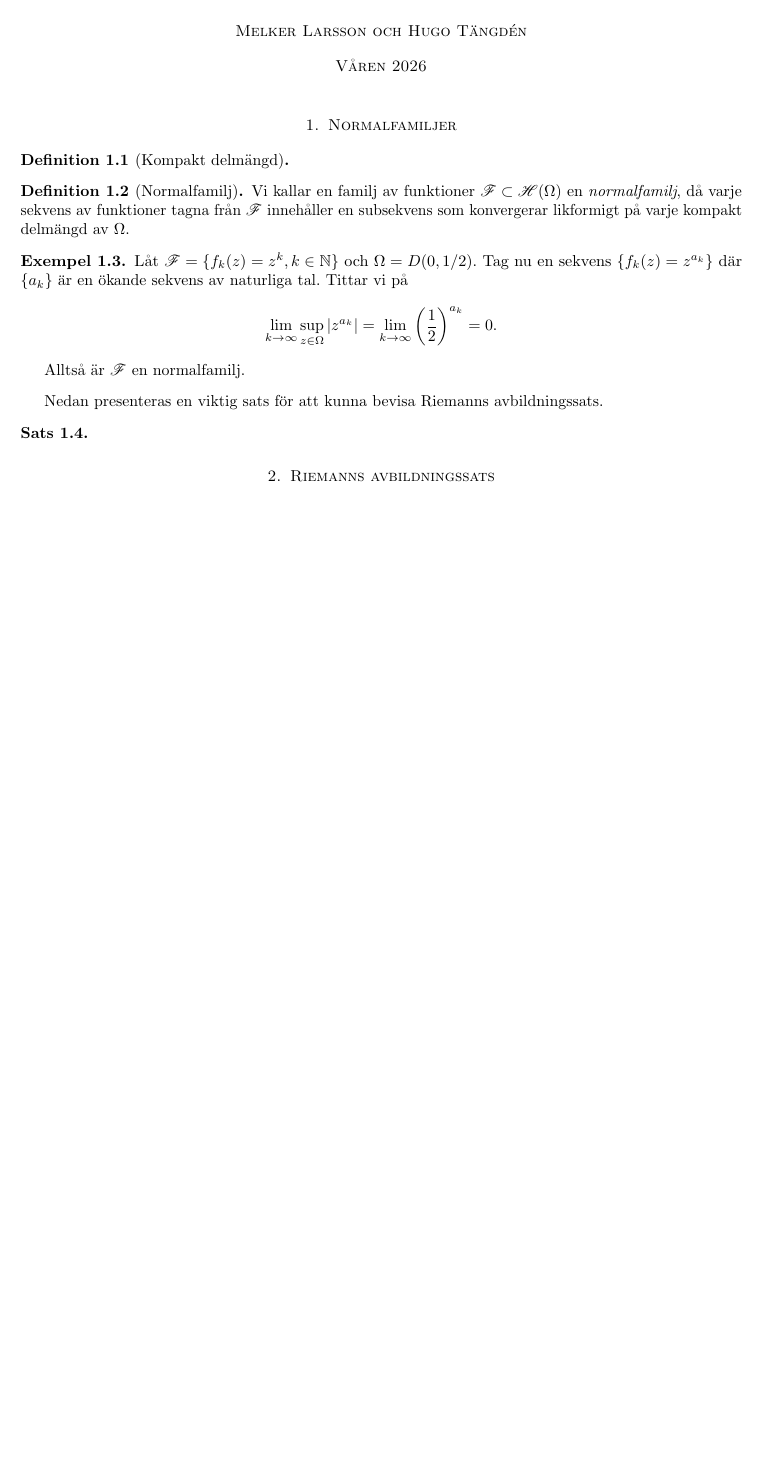
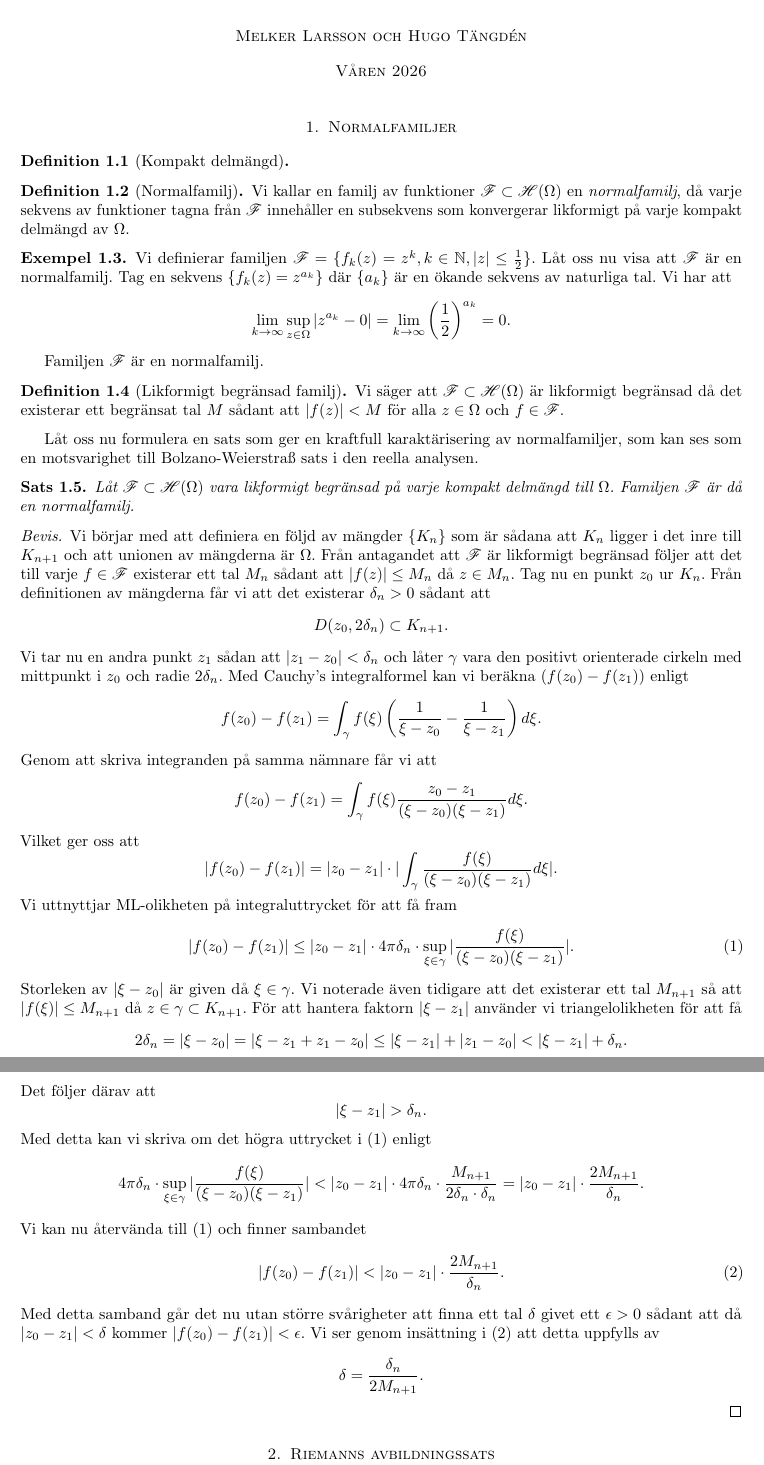
Before and after one commit to melkerlarsson/riemann_mapping, a LaTeX document (main.tex, which reads normalfamilj.tex): part of the page before the commit and two parts of pages 1 and 2 of 2 after it, the two joined at a grey line, cut so that both start at the same text, the shorter picture padded with empty space. Compiled offline with pdfLaTeX.

Commit message:
första halvan normalfamiljsbevis

```diff
--- a/normalfamilj.tex
+++ b/normalfamilj.tex
@@ -8,18 +8,66 @@
 \end{definition}
 
 \begin{example}
-	Låt $\F = \{ f_k(z) = z^k, k \in \mathbb{N}\} $ och $\Omega = D(0, 1/2)$. Tag nu en sekvens $\{ f_k(z) = z^{a_k} \}$ där $\{a_k\}$ är en ökande sekvens av naturliga tal. Tittar vi på
+    Vi definierar familjen $\F = \{ f_k(z) = z^k, k \in \mathbb{N}, \vert z \vert \le \frac{1}{2}\}$. Låt oss nu visa att $\F$ är en normalfamilj. Tag en sekvens $\{ f_k(z) = z^{a_k} \}$ där $\{a_k\}$ är en ökande sekvens av naturliga tal. Vi har att
 	\begin{equation*}
-		\lim_{k \to \infty} \sup_{z \in \Omega} \vert z^{a_k} \vert =  \lim_{k \to \infty} \left(\frac{1}{2}\right)^{a_k} = 0.
+		\lim_{k \to \infty} \sup_{z \in \Omega} \vert z^{a_k} - 0 \vert =  \lim_{k \to \infty} \left(\frac{1}{2}\right)^{a_k} = 0.
 	\end{equation*}
 
-	Alltså är $\F$ en normalfamilj.
+    Familjen $\F$ är en normalfamilj.
 \end{example}
 
+\begin{definition}[Likformigt begränsad familj]
+    Vi säger att $\F \subset \H(\Omega)$ är likformigt begränsad då det existerar ett begränsat tal $M$ sådant att $\vert f(z) \vert < M$ för alla $z \in \Omega$ och $f \in \F$.
+\end{definition}
 
-
-Nedan presenteras en viktig sats för att kunna bevisa Riemanns avbildningssats.
+Låt oss nu formulera en sats som ger en kraftfull karaktärisering av normalfamiljer, som kan ses som en motsvarighet till Bolzano-Weierstra\ss~sats i den reella analysen.
 
 \begin{theorem}
+Låt $\F \subset \H(\Omega)$ vara likformigt begränsad på varje kompakt delmängd till $\Omega$. Familjen $\F$ är då en normalfamilj.
+\end{theorem}
 
-\end{theorem}
+\begin{proof}
+    Vi börjar med att definiera en följd av mängder $\{K_n\}$ som är sådana att $K_n$ ligger i det inre till $K_{n+1}$ och att unionen av mängderna är $\Omega$. Från antagandet att $\F$ är likformigt begränsad följer att det till varje $f \in \F$ existerar ett tal $M_n$ sådant att $\vert f(z) \vert \le M_n$ då $z \in M_n$. Tag nu en punkt $z_0$ ur $K_n$. Från definitionen av mängderna får vi att det existerar $\delta_n>0$ sådant att
+    \begin{equation*}
+        D(z_0, 2\delta_n) \subset K_{n+1}.
+    \end{equation*}
+    Vi tar nu en andra punkt $z_1$ sådan att $\vert z_1 - z_0 \vert < \delta_n$ och låter $\gamma$ vara den positivt orienterade cirkeln med mittpunkt i $z_0$ och radie $2\delta_n$. Med Cauchy's integralformel kan vi beräkna $(f(z_0) - f(z_1))$ enligt
+    \begin{equation*}
+        f(z_0) - f(z_1) = \int_{\gamma} f(\xi) \left( \frac{1}{\xi - z_0} - \frac{1}{\xi - z_1} \right) d\xi.
+    \end{equation*}
+    Genom att skriva integranden på samma nämnare får vi att
+    \begin{equation*}
+        f(z_0) - f(z_1) = \int_{\gamma} f(\xi) \frac{z_0 - z_1}{(\xi - z_0)(\xi - z_1)} d\xi.
+    \end{equation*}
+    Vilket ger oss att
+    \begin{equation*}
+        \vert f(z_0) - f(z_1) \vert = \vert z_0 - z_1 \vert \cdot \vert \int_{\gamma} \frac{f(\xi)}{(\xi - z_0)(\xi - z_1)} d\xi \vert.
+    \end{equation*}
+    Vi uttnyttjar ML-olikheten på integraluttrycket för att få fram
+    \begin{equation}
+        \label{eq:equicontinuous1}
+        \vert f(z_0) - f(z_1) \vert \leq \vert z_0 - z_1 \vert \cdot  4 \pi \delta_n \cdot \sup_{\xi \in \gamma}\vert \frac{f(\xi)}{(\xi - z_0)(\xi - z_1)} \vert.
+    \end{equation}
+    Storleken av $\vert \xi - z_0 \vert$ är given då $\xi \in \gamma$. Vi noterade även tidigare att det existerar ett tal $M_{n+1}$ så att $\vert f(\xi) \vert \le M_{n+1}$ då $z \in \gamma \subset K_{n+1}$. För att hantera faktorn $\vert \xi - z_1 \vert$ använder vi triangelolikheten för att få
+    \begin{equation*}
+        2\delta_n = \vert \xi - z_0 \vert = \vert \xi -z_1 + z_1 - z_0 \vert \le \vert \xi - z_1 \vert + \vert z_1 - z_0 \vert < \vert \xi - z_1 \vert + \delta_n.
+    \end{equation*}
+    Det följer därav att
+    \begin{equation*}
+        \vert \xi - z_1 \vert > \delta_n.
+    \end{equation*}
+    Med detta kan vi skriva om det högra uttrycket i \eqref{eq:equicontinuous1} enligt
+    \begin{equation*}
+        4 \pi \delta_n \cdot \sup_{\xi \in \gamma}\vert \frac{f(\xi)}{(\xi - z_0)(\xi - z_1)} \vert < \vert z_0 - z_1 \vert \cdot  4 \pi \delta_n \cdot \frac{M_{n+1}}{2 \delta_n \cdot \delta_n } = \vert z_0 - z_1 \vert \cdot \frac{2 M_{n+1}}{\delta_n}.
+    \end{equation*}
+    Vi kan nu återvända till \eqref{eq:equicontinuous1} och finner sambandet
+    \begin{equation}
+        \label{eq:equicontinuous2}
+        \vert f(z_0) - f(z_1) \vert < \vert z_0 - z_1 \vert \cdot \frac{2 M_{n+1}}{\delta_n}.
+    \end{equation}
+    Med detta samband går det nu utan större svårigheter att finna ett tal $\delta$ givet ett $\epsilon > 0$ sådant att då $\vert z_0 - z_1 \vert < \delta$ kommer $\vert f(z_0) - f(z_1) \vert < \epsilon$. Vi ser genom insättning i \eqref{eq:equicontinuous2} att detta uppfylls av
+
+    \begin{equation*}
+        \delta = \frac{\delta_n}{2M_{n+1}}.
+    \end{equation*}
+\end{proof}
```
